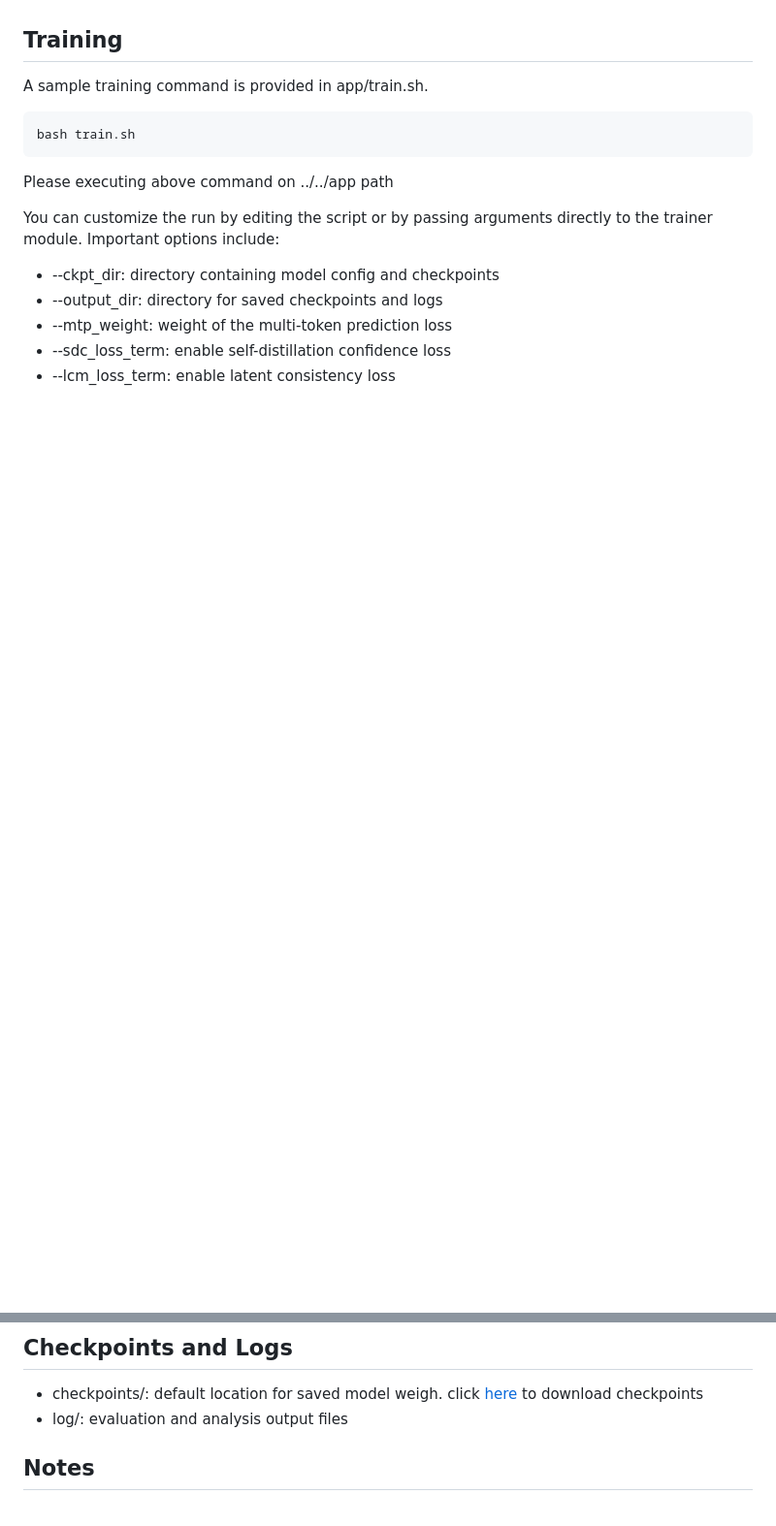
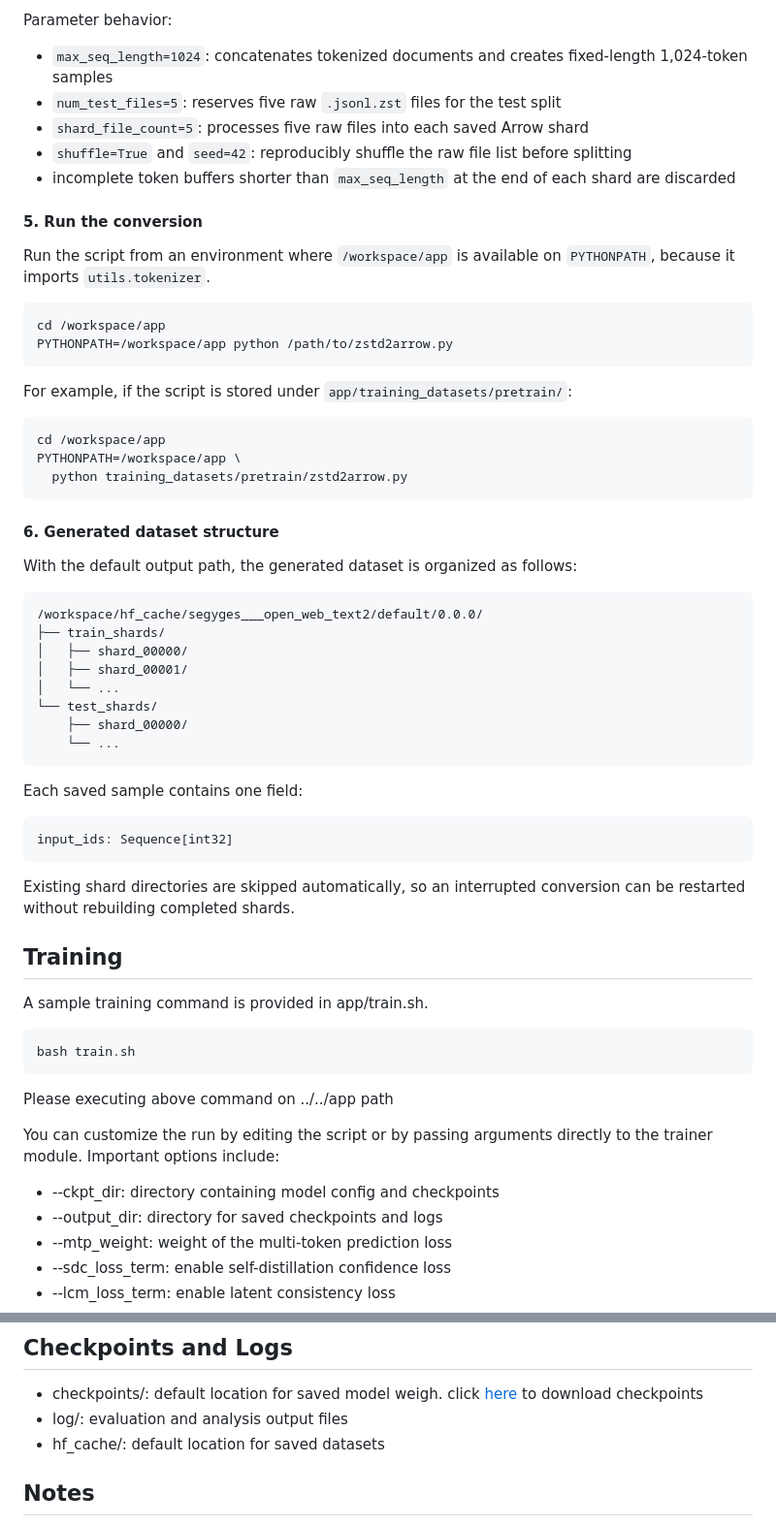
Before and after one commit to xdfg12456/llama-mtp, a Markdown page: README.md, 2 parts joined by grey strips. Shown at 97% size. GitHub-like rendering; blank space fills up the shorter version.

````diff
--- a/README.md
+++ b/README.md
@@ -48,3 +124,51 @@ The dataset code under app/training_datasets/pretrain/ supports multiple corpora
+Parameter behavior:
+
+- `max_seq_length=1024`: concatenates tokenized documents and creates fixed-length 1,024-token samples
+- `num_test_files=5`: reserves five raw `.jsonl.zst` files for the test split
+- `shard_file_count=5`: processes five raw files into each saved Arrow shard
+- `shuffle=True` and `seed=42`: reproducibly shuffle the raw file list before splitting
+- incomplete token buffers shorter than `max_seq_length` at the end of each shard are discarded
+
+#### 5. Run the conversion
+
+Run the script from an environment where `/workspace/app` is available on `PYTHONPATH`, because it imports `utils.tokenizer`.
+
+```bash
+cd /workspace/app
+PYTHONPATH=/workspace/app python /path/to/zstd2arrow.py
+```
+
+For example, if the script is stored under `app/training_datasets/pretrain/`:
+
+```bash
+cd /workspace/app
+PYTHONPATH=/workspace/app \
+  python training_datasets/pretrain/zstd2arrow.py
+```
+
+#### 6. Generated dataset structure
+
+With the default output path, the generated dataset is organized as follows:
+
+```text
+/workspace/hf_cache/segyges___open_web_text2/default/0.0.0/
+├── train_shards/
+│   ├── shard_00000/
+│   ├── shard_00001/
+│   └── ...
+└── test_shards/
+    ├── shard_00000/
+    └── ...
+```
+
+Each saved sample contains one field:
+
+```text
+input_ids: Sequence[int32]
+```
+
+Existing shard directories are skipped automatically, so an interrupted conversion can be restarted without rebuilding completed shards.
+
 ## Training
 
 A sample training command is provided in app/train.sh.
@@ -89,6 +213,7 @@ Results are written into the log directory.
 
 - checkpoints/: default location for saved model weigh. click [here](https://huggingface.co/xdfg12456/llama-mtp/tree/main/checkpoints) to download checkpoints
 - log/: evaluation and analysis output files
+- hf_cache/: default location for saved datasets
 
 ## Notes
 
````
Also changed, not shown: other parts of README.md (+76 -0 lines).
